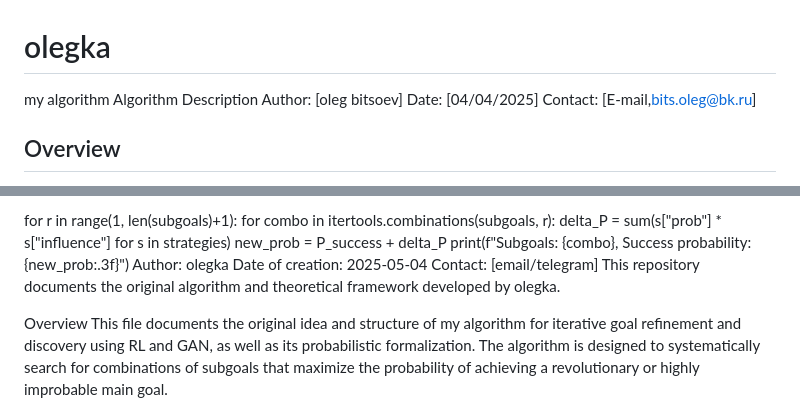
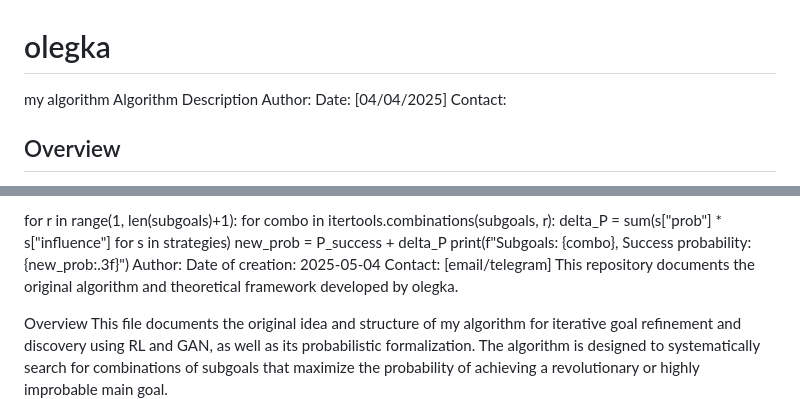
Before and after one commit to qqewq/olegka, a Markdown page: README.md, 2 parts joined by grey strips. Rendered like a GitHub page.

```diff
--- a/README.md
+++ b/README.md
@@ -1,9 +1,9 @@
 # olegka
 my algorithm
 Algorithm Description
-Author: [oleg bitsoev]
+Author:
 Date: [04/04/2025]
-Contact: [E-mail,bits.oleg@bk.ru]
+Contact:
 ## Overview
 
 This algorithm explores iterative goal refinement using reinforcement learning (RL) and generative adversarial networks (GANs), with combinatorial search for subgoals to maximize the probability of achieving a given main goal.
@@ -33,7 +33,7 @@ for r in range(1, len(subgoals)+1):
         delta_P = sum(s["prob"] * s["influence"] for s in strategies)
         new_prob = P_success + delta_P
         print(f"Subgoals: {combo}, Success probability: {new_prob:.3f}")
-Author: olegka
+Author:
 Date of creation: 2025-05-04
 Contact: [email/telegram]
 This repository documents the original algorithm and theoretical framework developed by olegka.
```
